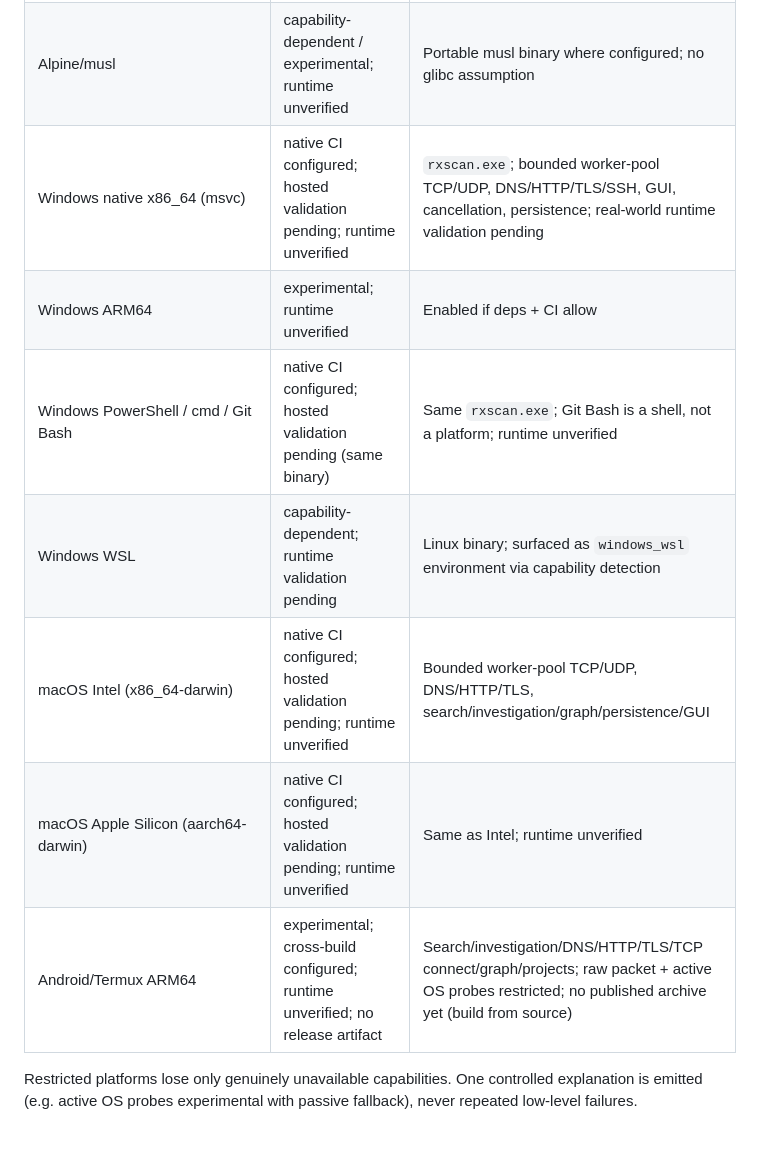
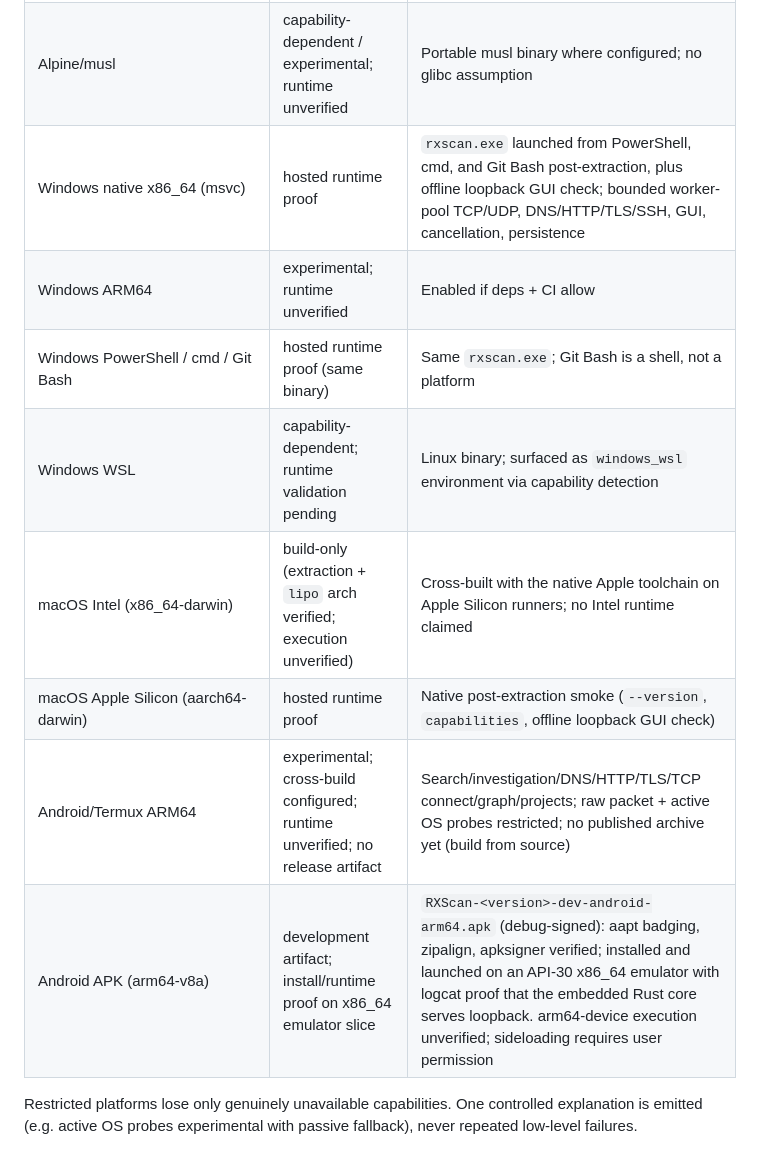
Before and after one commit to DarkRX1/RXScan, a Markdown page: docs/PLATFORMS.md, the part around one of its changes. Drawn GitHub-style.

```diff
--- a/docs/PLATFORMS.md
+++ b/docs/PLATFORMS.md
@@ -29,13 +36,14 @@ evidence, and a smoke test is not full support.
 | Fedora/RHEL family (Fedora/RHEL/Rocky/Alma) | shared Linux implementation; distro-specific runtime validation pending | Same Linux core; `.rpm` scaffolding in PACKAGING.md |
 | SUSE (openSUSE) | shared Linux implementation; distro-specific runtime validation pending | Same Linux core; runtime unverified |
 | Alpine/musl | capability-dependent / experimental; runtime unverified | Portable musl binary where configured; no glibc assumption |
-| Windows native x86_64 (msvc) | native CI configured; hosted validation pending; runtime unverified | `rxscan.exe`; bounded worker-pool TCP/UDP, DNS/HTTP/TLS/SSH, GUI, cancellation, persistence; real-world runtime validation pending |
+| Windows native x86_64 (msvc) | hosted runtime proof | `rxscan.exe` launched from PowerShell, cmd, and Git Bash post-extraction, plus offline loopback GUI check; bounded worker-pool TCP/UDP, DNS/HTTP/TLS/SSH, GUI, cancellation, persistence |
 | Windows ARM64 | experimental; runtime unverified | Enabled if deps + CI allow |
-| Windows PowerShell / cmd / Git Bash | native CI configured; hosted validation pending (same binary) | Same `rxscan.exe`; Git Bash is a shell, not a platform; runtime unverified |
+| Windows PowerShell / cmd / Git Bash | hosted runtime proof (same binary) | Same `rxscan.exe`; Git Bash is a shell, not a platform |
 | Windows WSL | capability-dependent; runtime validation pending | Linux binary; surfaced as `windows_wsl` environment via capability detection |
-| macOS Intel (x86_64-darwin) | native CI configured; hosted validation pending; runtime unverified | Bounded worker-pool TCP/UDP, DNS/HTTP/TLS, search/investigation/graph/persistence/GUI |
-| macOS Apple Silicon (aarch64-darwin) | native CI configured; hosted validation pending; runtime unverified | Same as Intel; runtime unverified |
+| macOS Intel (x86_64-darwin) | build-only (extraction + `lipo` arch verified; execution unverified) | Cross-built with the native Apple toolchain on Apple Silicon runners; no Intel runtime claimed |
+| macOS Apple Silicon (aarch64-darwin) | hosted runtime proof | Native post-extraction smoke (`--version`, `capabilities`, offline loopback GUI check) |
 | Android/Termux ARM64 | experimental; cross-build configured; runtime unverified; no release artifact | Search/investigation/DNS/HTTP/TLS/TCP connect/graph/projects; raw packet + active OS probes restricted; no published archive yet (build from source) |
+| Android APK (arm64-v8a) | development artifact; install/runtime proof on x86_64 emulator slice | `RXScan-<version>-dev-android-arm64.apk` (debug-signed): aapt badging, zipalign, apksigner verified; installed and launched on an API-30 x86_64 emulator with logcat proof that the embedded Rust core serves loopback. arm64-device execution unverified; sideloading requires user permission |
 
 Restricted platforms lose only genuinely unavailable capabilities. One
 controlled explanation is emitted (e.g. active OS probes experimental with
```
Also changed, not shown: other parts of docs/PLATFORMS.md (+16 -9 lines), docs/INSTALLATION.md (+5 -3 lines).
